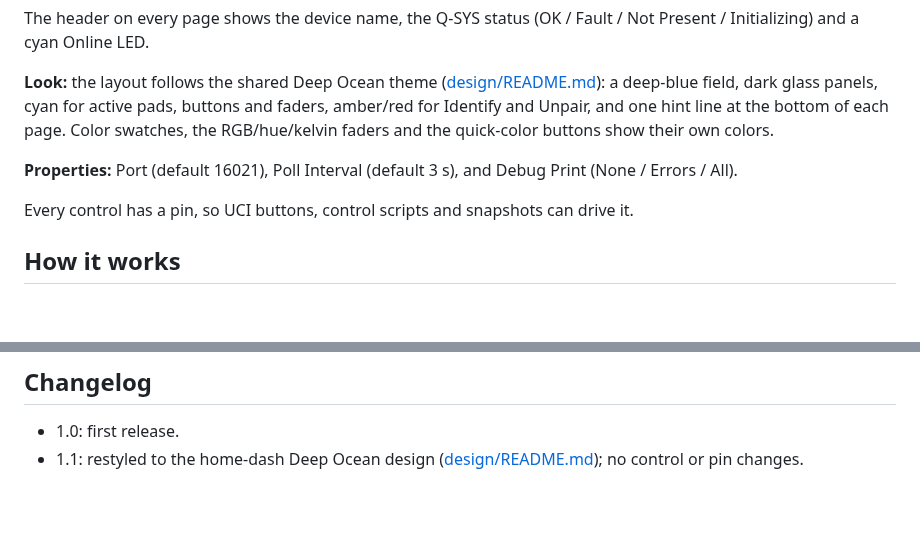
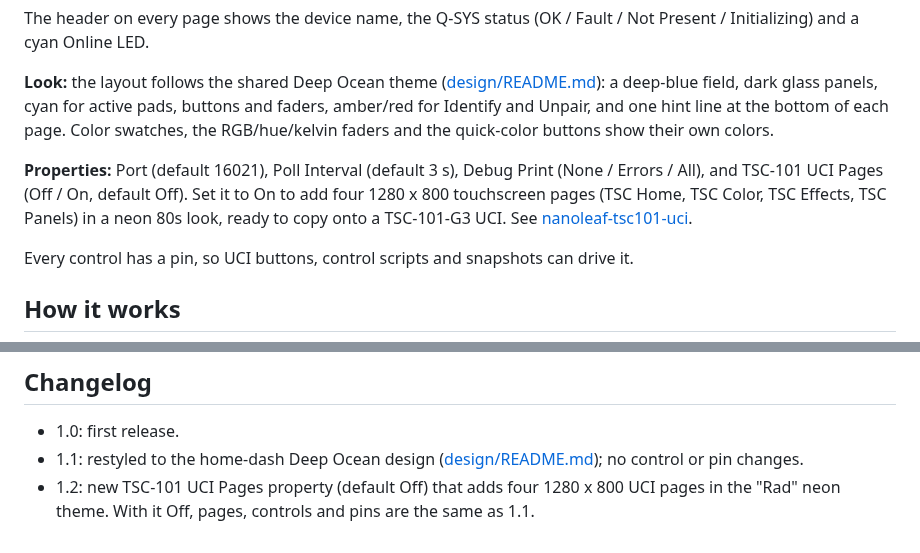
Before and after one commit to thomas-nelson23/qsys-plugins, a Markdown page: nanoleaf/README.md, 2 parts joined by grey strips. Drawn GitHub-style; blank space fills up the shorter version.

```diff
--- a/nanoleaf/README.md
+++ b/nanoleaf/README.md
@@ -29,7 +29,7 @@ The header on every page shows the device name, the Q-SYS status (OK / Fault / N
 
 **Look:** the layout follows the shared Deep Ocean theme ([design/README.md](../design/README.md)): a deep-blue field, dark glass panels, cyan for active pads, buttons and faders, amber/red for Identify and Unpair, and one hint line at the bottom of each page. Color swatches, the RGB/hue/kelvin faders and the quick-color buttons show their own colors.
 
-**Properties:** Port (default 16021), Poll Interval (default 3 s), and Debug Print (None / Errors / All).
+**Properties:** Port (default 16021), Poll Interval (default 3 s), Debug Print (None / Errors / All), and TSC-101 UCI Pages (Off / On, default Off). Set it to On to add four 1280 x 800 touchscreen pages (TSC Home, TSC Color, TSC Effects, TSC Panels) in a neon 80s look, ready to copy onto a TSC-101-G3 UCI. See [nanoleaf-tsc101-uci](../nanoleaf-tsc101-uci/).
 
 Every control has a pin, so UCI buttons, control scripts and snapshots can drive it.
 
@@ -66,3 +66,4 @@ The official Nanoleaf and Q-SYS developer pages could not be fully loaded from t
 ## Changelog
 - 1.0: first release.
 - 1.1: restyled to the home-dash Deep Ocean design ([design/README.md](../design/README.md)); no control or pin changes.
+- 1.2: new TSC-101 UCI Pages property (default Off) that adds four 1280 x 800 UCI pages in the "Rad" neon theme. With it Off, pages, controls and pins are the same as 1.1.
```
Also changed, not shown: README.md (+4 -3 lines), nanoleaf-tsc101-uci/README.md (added, +109 -0 lines), nanoleaf-tsc101-uci/preview_Color.png (added), nanoleaf-tsc101-uci/preview_Effects.png (added), nanoleaf-tsc101-uci/preview_Home.png (added), nanoleaf-tsc101-uci/preview_Panels.png (added), 1 other file.
